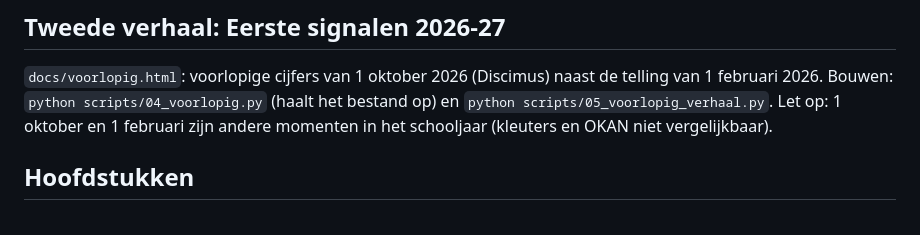
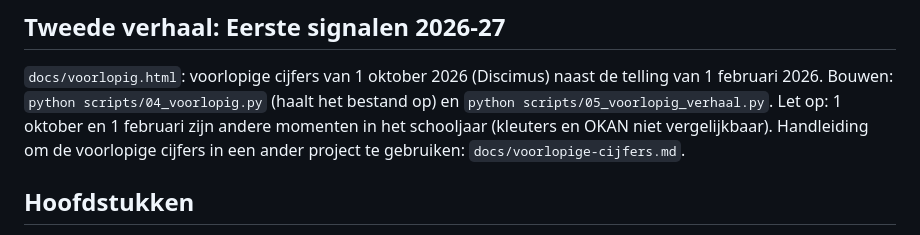
Before and after one commit to roodrood/LeerlingenaantallenVlaanderen, a Markdown page: README.md, the part around the change. Rendered like a GitHub page.

Commit message:
Handleiding voorlopige leerlingenaantallen (docs/voorlopige-cijfers.md)
Co-Authored-By: Claude Opus 5.5 <noreply@anthropic.com>
Claude-Session: https://claude.ai/code/session_01N5sfWhXDDjMbskYXctejYF

```diff
--- a/README.md
+++ b/README.md
@@ -10,6 +10,7 @@ op basis van **open data** (Onderwijs Vlaanderen, Federaal Planbureau/Statbel, I
 `docs/voorlopig.html`: voorlopige cijfers van 1 oktober 2026 (Discimus) naast de telling van 1 februari 2026.
 Bouwen: `python scripts/04_voorlopig.py` (haalt het bestand op) en `python scripts/05_voorlopig_verhaal.py`.
 Let op: 1 oktober en 1 februari zijn andere momenten in het schooljaar (kleuters en OKAN niet vergelijkbaar).
+Handleiding om de voorlopige cijfers in een ander project te gebruiken: `docs/voorlopige-cijfers.md`.
 
 ## Hoofdstukken
 
```
Also changed, not shown: docs/voorlopige-cijfers.md (added, +116 -0 lines).
